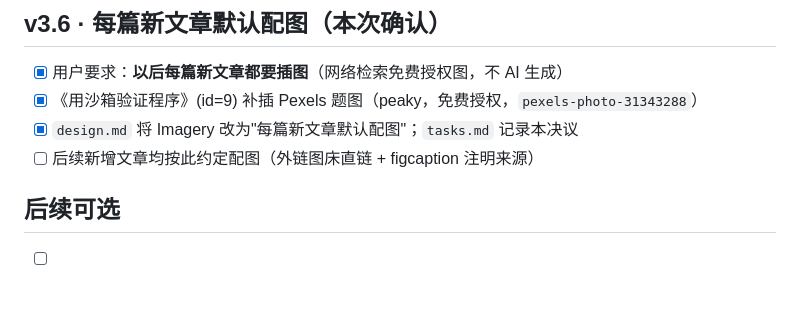
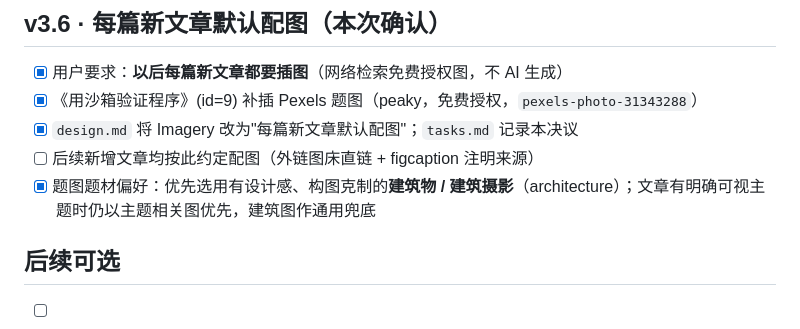
Before and after one commit to DRGJU/JUweb, a Markdown page: tasks.md, the part around the change. Rendered like a GitHub page; blank space fills up the shorter version.

```diff
--- a/tasks.md
+++ b/tasks.md
@@ -58,6 +58,7 @@
 - [x] 《用沙箱验证程序》(id=9) 补插 Pexels 题图（peaky，免费授权，`pexels-photo-31343288`）
 - [x] `design.md` 将 Imagery 改为"每篇新文章默认配图"；`tasks.md` 记录本决议
 - [ ] 后续新增文章均按此约定配图（外链图床直链 + figcaption 注明来源）
+- [x] 题图题材偏好：优先选用有设计感、构图克制的**建筑物 / 建筑摄影**（architecture）；文章有明确可视主题时仍以主题相关图优先，建筑图作通用兜底
 
 ## 后续可选
 
```
Also changed, not shown: design.md (+1 -1 lines).
